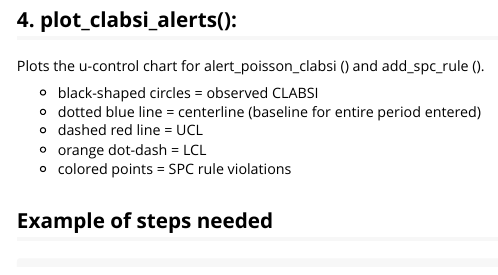
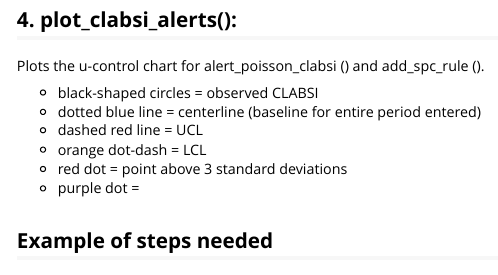
Before and after one commit to sparenas/CLABSIalertR, an R Markdown document (vignettes/intro-to-CLABSIalertR.Rmd): the page in a window 1100 px wide, from 3860 px down. Rendered offline with R 4.5, knitr and Pandoc, with nearby package versions; long lines of code are wrapped.

Commit message:
updated vignette

```diff
--- a/vignettes/intro-to-CLABSIalertR.Rmd
+++ b/vignettes/intro-to-CLABSIalertR.Rmd
@@ -180,7 +180,8 @@ P=(0.5)^5=1/32=0.03125
    * dotted blue line = centerline (baseline for entire period entered)
    * dashed red line = UCL
    * orange dot-dash = LCL
-   * colored points = SPC rule violations
+   * red dot = point above 3 standard deviations
+   * purple dot =
 
 ## Example of steps needed
 
```
